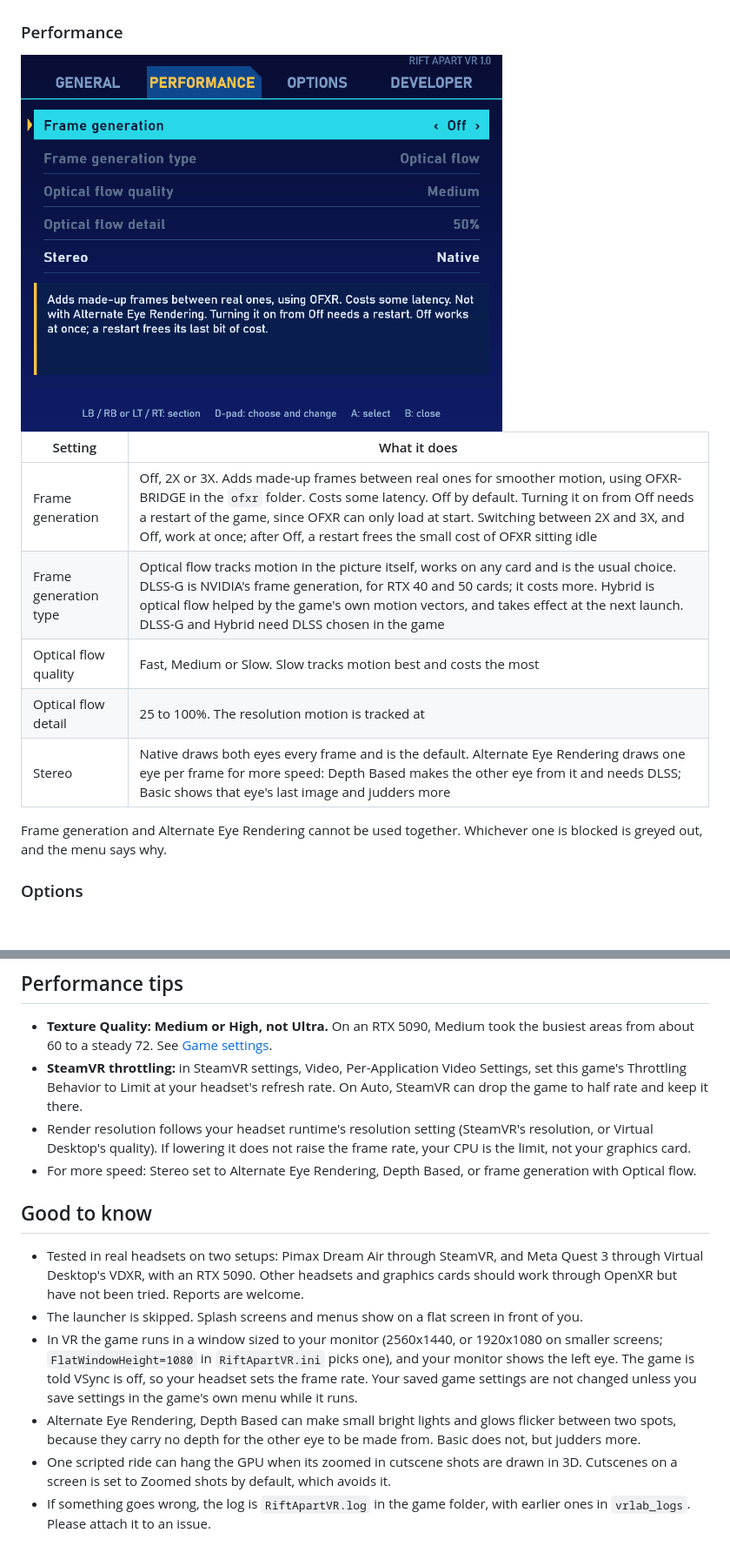
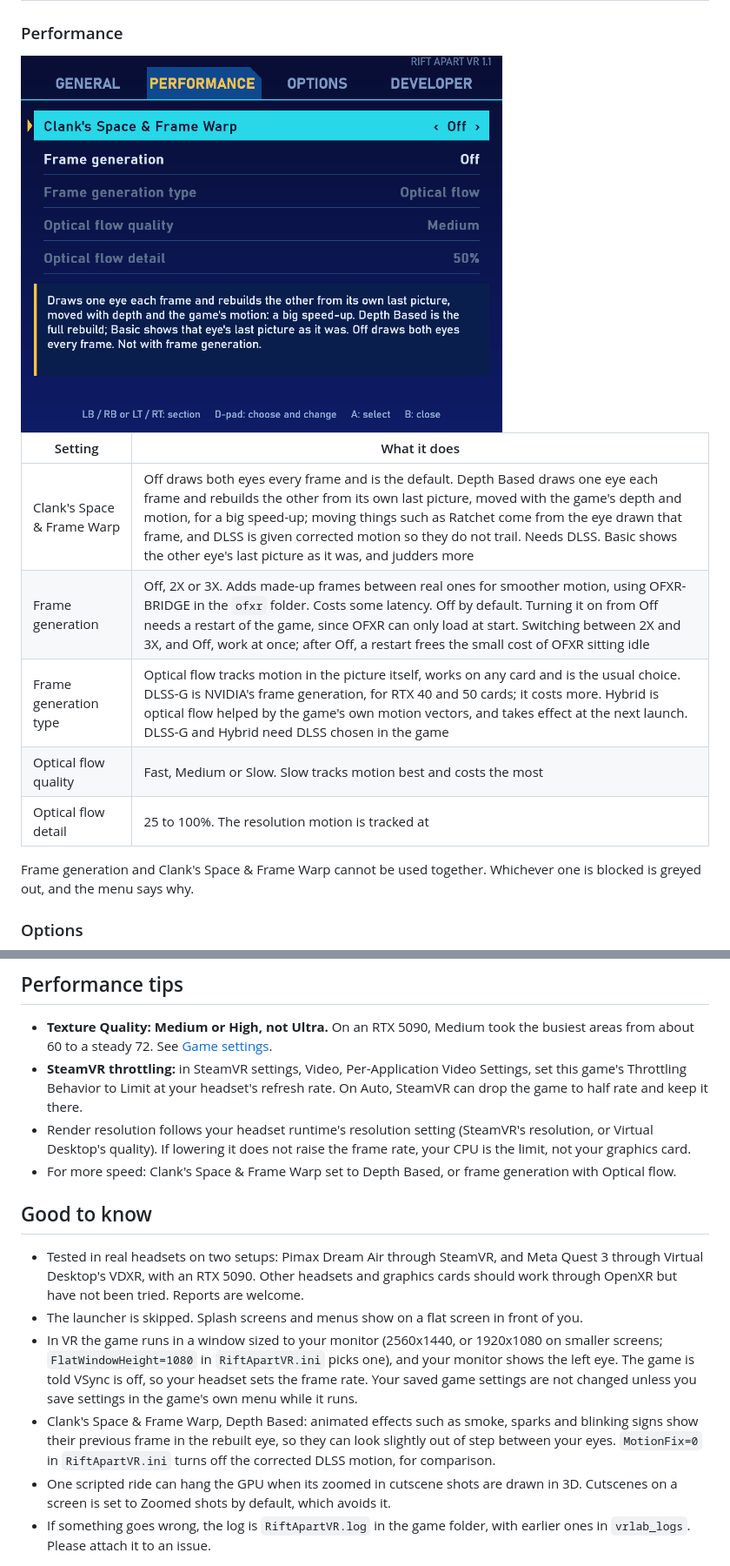
Before and after one commit to scubasteve2365/RiftApartVR, a Markdown page: README.md, 2 parts joined by grey strips. Shown at 87% size. GitHub-like rendering; pictures changed too: docs/images/menu-performance.png; blank space fills up the shorter version.

```diff
--- a/README.md
+++ b/README.md
@@ -55,13 +55,13 @@ Click and hold both thumbsticks for half a second to open the menu in the headse
 
 | Setting | What it does |
 |---|---|
+| Clank's Space & Frame Warp | Off draws both eyes every frame and is the default. Depth Based draws one eye each frame and rebuilds the other from its own last picture, moved with the game's depth and motion, for a big speed-up; moving things such as Ratchet come from the eye drawn that frame, and DLSS is given corrected motion so they do not trail. Needs DLSS. Basic shows the other eye's last picture as it was, and judders more |
 | Frame generation | Off, 2X or 3X. Adds made-up frames between real ones for smoother motion, using OFXR-BRIDGE in the `ofxr` folder. Costs some latency. Off by default. Turning it on from Off needs a restart of the game, since OFXR can only load at start. Switching between 2X and 3X, and Off, work at once; after Off, a restart frees the small cost of OFXR sitting idle |
 | Frame generation type | Optical flow tracks motion in the picture itself, works on any card and is the usual choice. DLSS-G is NVIDIA's frame generation, for RTX 40 and 50 cards; it costs more. Hybrid is optical flow helped by the game's own motion vectors, and takes effect at the next launch. DLSS-G and Hybrid need DLSS chosen in the game |
 | Optical flow quality | Fast, Medium or Slow. Slow tracks motion best and costs the most |
 | Optical flow detail | 25 to 100%. The resolution motion is tracked at |
-| Stereo | Native draws both eyes every frame and is the default. Alternate Eye Rendering draws one eye per frame for more speed: Depth Based makes the other eye from it and needs DLSS; Basic shows that eye's last image and judders more |
 
-Frame generation and Alternate Eye Rendering cannot be used together. Whichever one is blocked is greyed out, and the menu says why.
+Frame generation and Clank's Space & Frame Warp cannot be used together. Whichever one is blocked is greyed out, and the menu says why.
 
 ### Options
 
@@ -109,14 +109,14 @@ The settings above were used for testing on an RTX 5090 with a Pimax Dream Air a
 - **Texture Quality: Medium or High, not Ultra.** On an RTX 5090, Medium took the busiest areas from about 60 to a steady 72. See [Game settings](#game-settings).
 - **SteamVR throttling:** in SteamVR settings, Video, Per-Application Video Settings, set this game's Throttling Behavior to Limit at your headset's refresh rate. On Auto, SteamVR can drop the game to half rate and keep it there.
 - Render resolution follows your headset runtime's resolution setting (SteamVR's resolution, or Virtual Desktop's quality). If lowering it does not raise the frame rate, your CPU is the limit, not your graphics card.
-- For more speed: Stereo set to Alternate Eye Rendering, Depth Based, or frame generation with Optical flow.
+- For more speed: Clank's Space & Frame Warp set to Depth Based, or frame generation with Optical flow.
 
 ## Good to know
 
 - Tested in real headsets on two setups: Pimax Dream Air through SteamVR, and Meta Quest 3 through Virtual Desktop's VDXR, with an RTX 5090. Other headsets and graphics cards should work through OpenXR but have not been tried. Reports are welcome.
 - The launcher is skipped. Splash screens and menus show on a flat screen in front of you.
 - In VR the game runs in a window sized to your monitor (2560x1440, or 1920x1080 on smaller screens; `FlatWindowHeight=1080` in `RiftApartVR.ini` picks one), and your monitor shows the left eye. The game is told VSync is off, so your headset sets the frame rate. Your saved game settings are not changed unless you save settings in the game's own menu while it runs.
-- Alternate Eye Rendering, Depth Based can make small bright lights and glows flicker between two spots, because they carry no depth for the other eye to be made from. Basic does not, but judders more.
+- Clank's Space & Frame Warp, Depth Based: animated effects such as smoke, sparks and blinking signs show their previous frame in the rebuilt eye, so they can look slightly out of step between your eyes. `MotionFix=0` in `RiftApartVR.ini` turns off the corrected DLSS motion, for comparison.
 - One scripted ride can hang the GPU when its zoomed in cutscene shots are drawn in 3D. Cutscenes on a screen is set to Zoomed shots by default, which avoids it.
 - If something goes wrong, the log is `RiftApartVR.log` in the game folder, with earlier ones in `vrlab_logs`. Please attach it to an issue.
 
```
Also changed, not shown: other parts of README.md (+2 -2 lines), 7 other files.
